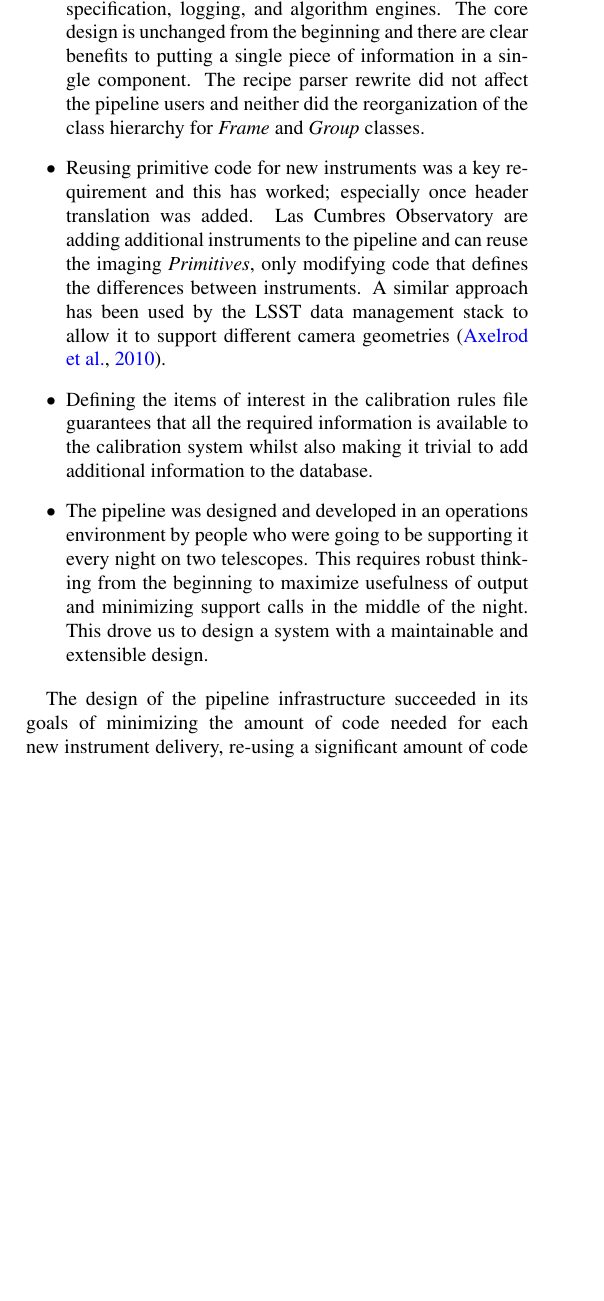
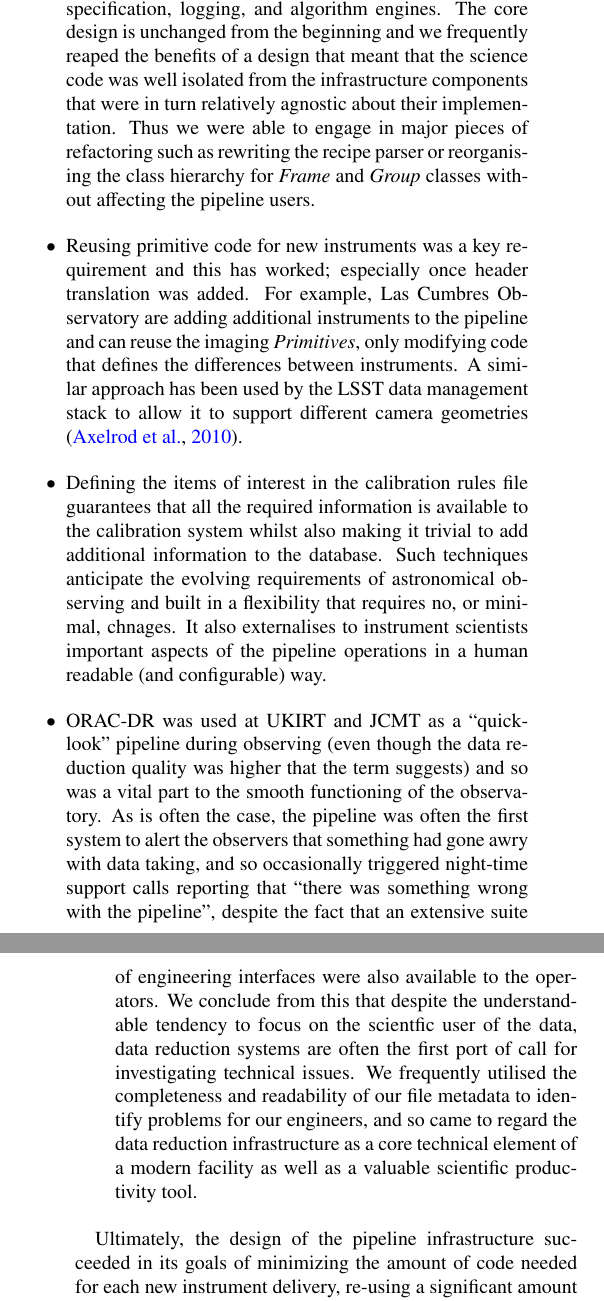
Before and after one commit to timj/aandc-oracdr, a LaTeX paper (acoracdr.tex): part of one column of page 9 of 11 before the commit and two parts of the columns of pages 9 and 10 of 11 after it, the two joined at a grey line, cut so that both start at the same text, the shorter picture padded with empty space. Compiled offline with pdfLaTeX.

Commit message:
Conclusions additions

```diff
--- a/acoracdr.tex
+++ b/acoracdr.tex
@@ -1150,39 +1161,56 @@ The following are the key design successes of \oracdr:
 
 \item The clean separation of recipes, primitives, instrument
   specification, logging, and algorithm engines. The core design is
-  unchanged from the beginning and there are clear benefits to putting
-  a single piece of information in a single component. The recipe
-  parser rewrite did not affect the pipeline users and neither did the
-  reorganization of the class hierarchy for \Frame\ and \Group\
-  classes.
+  unchanged from the beginning and we frequently reaped the benefits
+  of a design that meant that the science code was well isolated from
+  the infrastructure components that were in turn relatively agnostic
+  about their implementation. Thus we were able to engage in major
+  pieces of refactoring such as rewriting the recipe parser or
+  reorganising the class hierarchy for \Frame\ and \Group\ classes
+  without affecting the pipeline users.
 
 \item Reusing primitive code for new instruments was a key requirement
   and this has worked; especially once header translation was
-  added. Las Cumbres Observatory are adding additional instruments to
-  the pipeline and can reuse the imaging \primitives, only modifying
-  code that defines the differences between instruments. A  similar approach
-  has been used by the LSST data management stack to allow it to
-  support different camera geometries \citep{2010SPIE.7740E..15A}.
+  added. For example, Las Cumbres Observatory are adding additional
+  instruments to the pipeline and can reuse the imaging \primitives,
+  only modifying code that defines the differences between
+  instruments. A similar approach has been used by the LSST data
+  management stack to allow it to support different camera geometries
+  \citep{2010SPIE.7740E..15A}.
 
 \item Defining the items of interest in the calibration rules file
   guarantees that all the required information is available to the
   calibration system whilst also making it trivial to add additional
-  information to the database.
+  information to the database. Such techniques anticipate the evolving
+  requirements of astronomical observing and built in a flexibility
+  that requires no, or minimal, chnages. It also externalises to
+  instrument scientists important aspects of the pipeline operations
+  in a human readable (and configurable) way.
 
-\item The pipeline was designed and developed in an operations
-  environment by people who were going to be supporting it every night
-  on two telescopes. This requires robust thinking from the beginning
-  to maximize usefulness of output and minimizing support calls in the
-  middle of the night. This drove us to design a system with a
-  maintainable and extensible design.
+\item ORAC-DR was used at UKIRT and JCMT as a ``quick-look'' pipeline
+  during observing (even though the data reduction quality was higher
+  that the term suggests) and so was a vital part to the smooth
+  functioning of the observatory. As is often the case, the pipeline
+  was often the first system to alert the observers that something had
+  gone awry with data taking, and so occasionally triggered night-time
+  support calls reporting that ``there was something wrong with the
+  pipeline'', despite the fact that an extensive suite of engineering
+  interfaces were also available to the operators. We conclude from
+  this that despite the understandable tendency to focus on the
+  scientfic user of the data, data reduction systems are often the
+  first port of call for investigating technical issues. We frequently
+  utilised the completeness and readability of our file metadata to
+  identify problems for our engineers, and so came to regard the data
+  reduction infrastructure as a core technical element of a modern
+  facility as well as a valuable scientific productivity tool.
 
 \end{itemize}
 
-The design of the pipeline infrastructure succeeded in its goals of minimizing
-the amount of code needed for each new instrument delivery, re-using a
-significant amount of code available to the community and in making a
-system that can be tweaked easily by instrument scientists and
-interested astronomers.
+Ultimately, the design of the pipeline infrastructure succeeded in its
+goals of minimizing the amount of code needed for each new instrument
+delivery, re-using a significant amount of code available to the
+community and in making a system that can be tweaked easily by
+instrument scientists and interested astronomers.
 
 
 \section*{Acknowledgments}
```
Also changed, not shown: acoracdr.tex (13 more changed lines).
